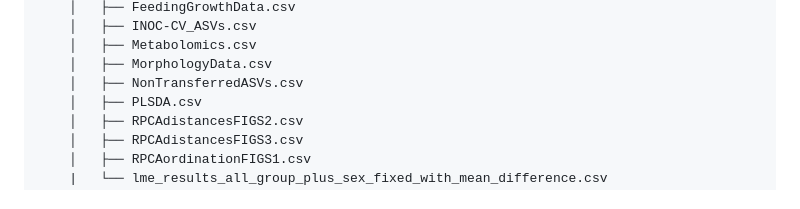
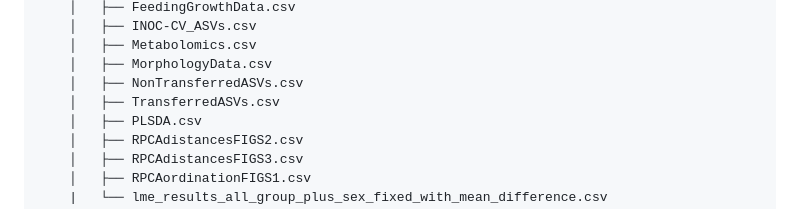
Before and after one commit to TrevellineLab/Gut-microbiota-promote-early-life-digestive-function-in-songbirds, a Markdown page: README.md, the part around the change. Rendered like a GitHub page.

```diff
--- a/README.md
+++ b/README.md
@@ -75,6 +75,7 @@ This repo also includes all data files used to generate supplemental figures.
     │   ├── Metabolomics.csv
     │   ├── MorphologyData.csv
     │   ├── NonTransferredASVs.csv
+    │   ├── TransferredASVs.csv
     │   ├── PLSDA.csv
     │   ├── RPCAdistancesFIGS2.csv
     │   ├── RPCAdistancesFIGS3.csv
```
